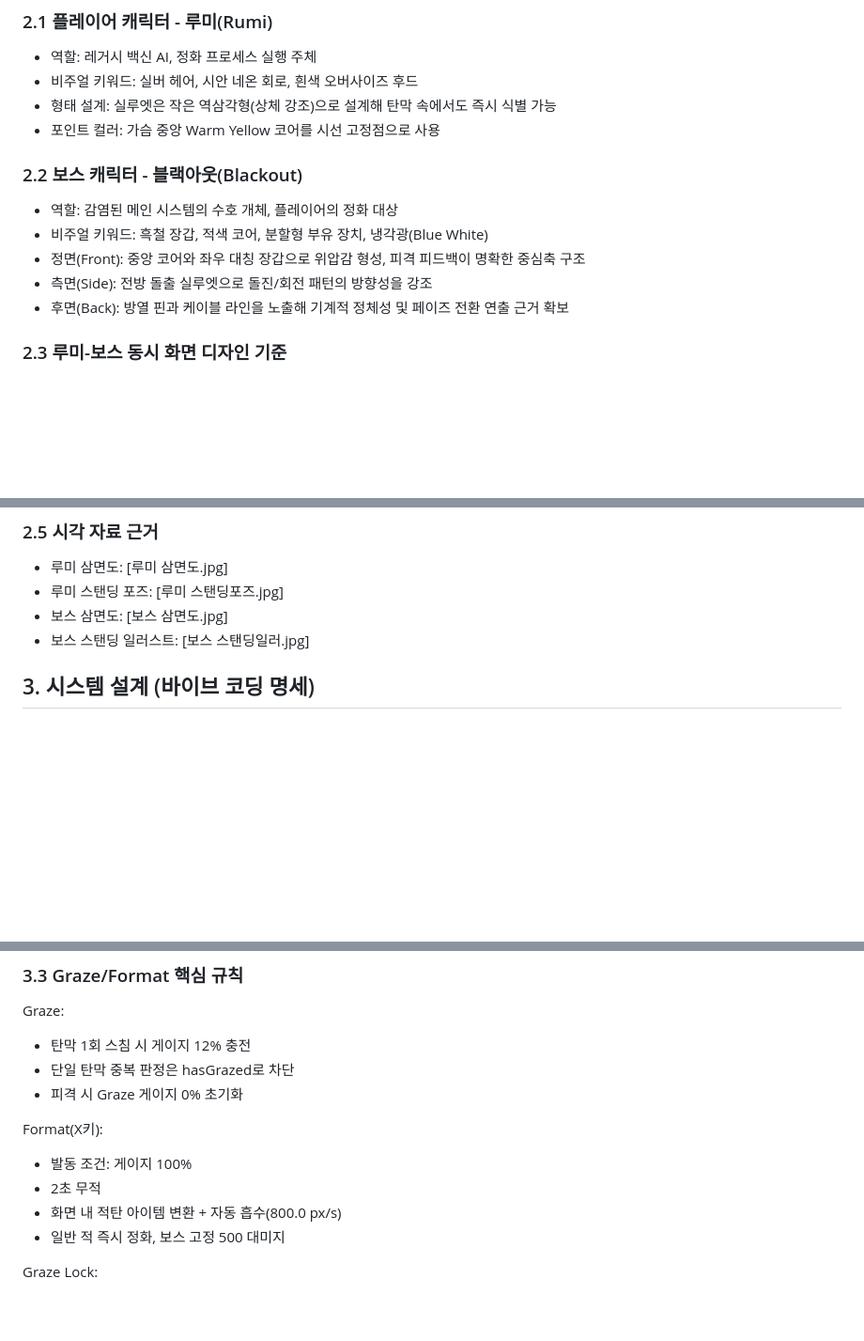
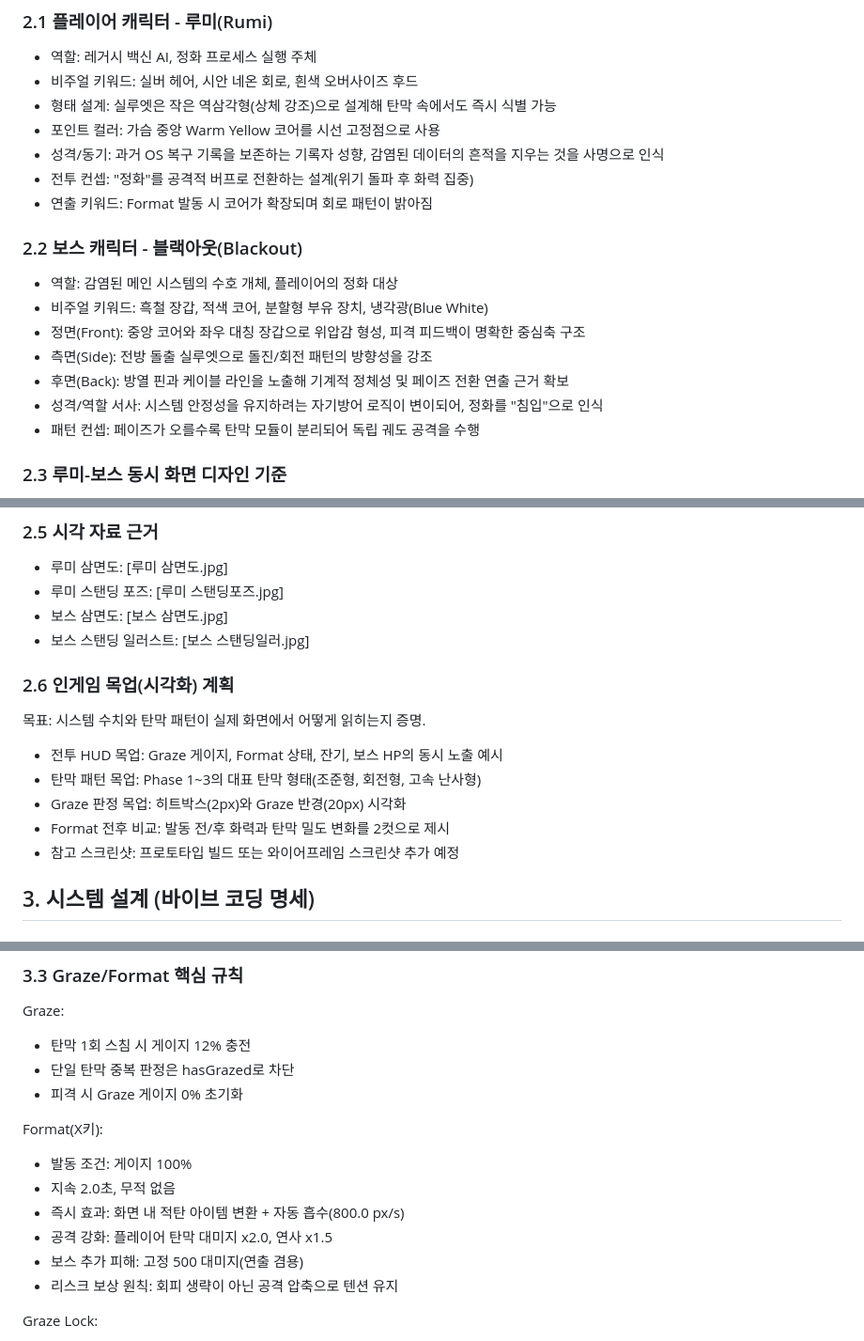
Before and after one commit to 20230933/project-R, a Markdown page: 기획서.md, 3 parts joined by grey strips. Shown at 94% size. GitHub-like rendering; blank space fills up the shorter version.

```diff
--- a/기획서.md
+++ b/기획서.md
@@ -53,6 +53,9 @@
 - 비주얼 키워드: 실버 헤어, 시안 네온 회로, 흰색 오버사이즈 후드
 - 형태 설계: 실루엣은 작은 역삼각형(상체 강조)으로 설계해 탄막 속에서도 즉시 식별 가능
 - 포인트 컬러: 가슴 중앙 Warm Yellow 코어를 시선 고정점으로 사용
+- 성격/동기: 과거 OS 복구 기록을 보존하는 기록자 성향, 감염된 데이터의 흔적을 지우는 것을 사명으로 인식
+- 전투 컨셉: "정화"를 공격적 버프로 전환하는 설계(위기 돌파 후 화력 집중)
+- 연출 키워드: Format 발동 시 코어가 확장되며 회로 패턴이 밝아짐
 
 ### 2.2 보스 캐릭터 - 블랙아웃(Blackout)
 - 역할: 감염된 메인 시스템의 수호 개체, 플레이어의 정화 대상
@@ -60,6 +63,8 @@
 - 정면(Front): 중앙 코어와 좌우 대칭 장갑으로 위압감 형성, 피격 피드백이 명확한 중심축 구조
 - 측면(Side): 전방 돌출 실루엣으로 돌진/회전 패턴의 방향성을 강조
 - 후면(Back): 방열 핀과 케이블 라인을 노출해 기계적 정체성 및 페이즈 전환 연출 근거 확보
+- 성격/역할 서사: 시스템 안정성을 유지하려는 자기방어 로직이 변이되어, 정화를 "침입"으로 인식
+- 패턴 컨셉: 페이즈가 오를수록 탄막 모듈이 분리되어 독립 궤도 공격을 수행
 
 ### 2.3 루미-보스 동시 화면 디자인 기준
 - 실루엣 대비: 루미는 곡선형/소형, 보스는 각진 형태/대형으로 즉시 구분
@@ -77,6 +82,15 @@
 - 루미 스탠딩 포즈: [루미 스탠딩포즈.jpg]
 - 보스 삼면도: [보스 삼면도.jpg]
 - 보스 스탠딩 일러스트: [보스 스탠딩일러.jpg]
+
+### 2.6 인게임 목업(시각화) 계획
+목표: 시스템 수치와 탄막 패턴이 실제 화면에서 어떻게 읽히는지 증명.
+
+- 전투 HUD 목업: Graze 게이지, Format 상태, 잔기, 보스 HP의 동시 노출 예시
+- 탄막 패턴 목업: Phase 1~3의 대표 탄막 형태(조준형, 회전형, 고속 난사형)
+- Graze 판정 목업: 히트박스(2px)와 Graze 반경(20px) 시각화
+- Format 전후 비교: 발동 전/후 화력과 탄막 밀도 변화를 2컷으로 제시
+- 참고 스크린샷: 프로토타입 빌드 또는 와이어프레임 스크린샷 추가 예정
 
 ## 3. 시스템 설계 (바이브 코딩 명세)
 
@@ -114,9 +128,11 @@ Graze:
 
 Format(X키):
 - 발동 조건: 게이지 100%
-- 2초 무적
-- 화면 내 적탄 아이템 변환 + 자동 흡수(800.0 px/s)
-- 일반 적 즉시 정화, 보스 고정 500 대미지
+- 지속 2.0초, 무적 없음
+- 즉시 효과: 화면 내 적탄 아이템 변환 + 자동 흡수(800.0 px/s)
+- 공격 강화: 플레이어 탄막 대미지 x2.0, 연사 x1.5
+- 보스 추가 피해: 고정 500 대미지(연출 겸용)
+- 리스크 보상 원칙: 회피 생략이 아닌 공격 압축으로 텐션 유지
 
 Graze Lock:
 - 비활성 상태에서는 Graze 판정 자체를 무시하며 게이지가 증가하지 않음
```
Also changed, not shown: other parts of 기획서.md (+45 -2 lines).
